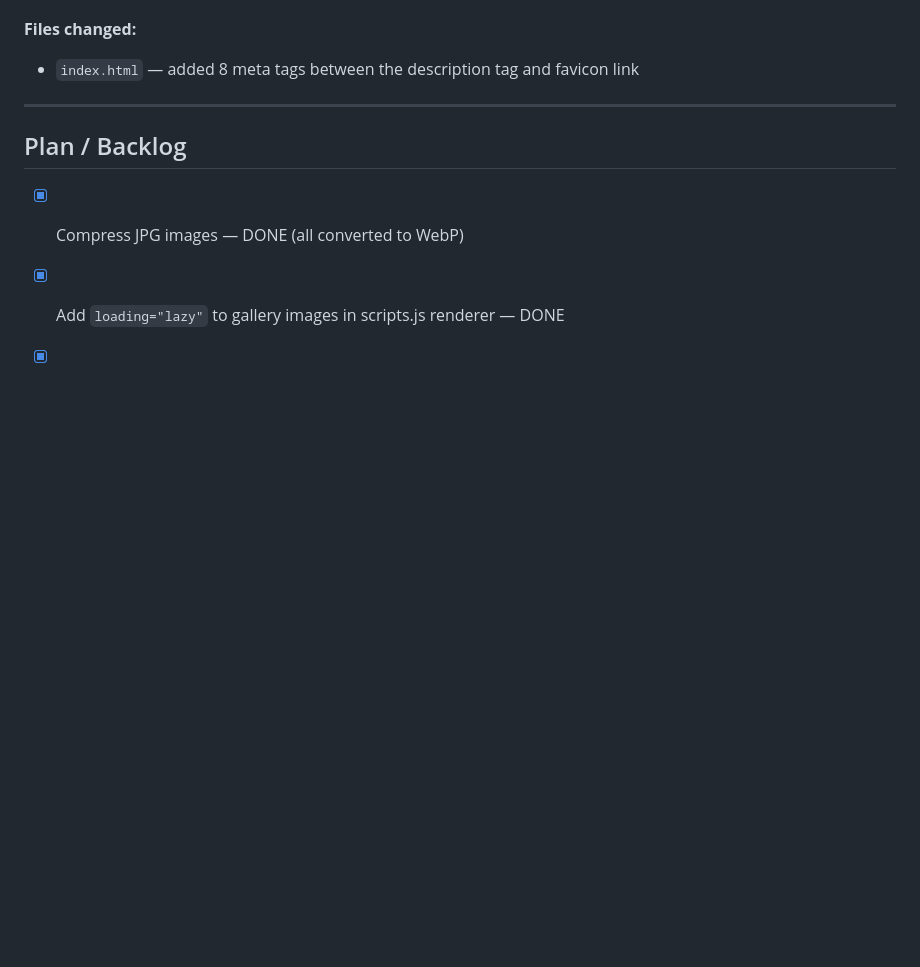
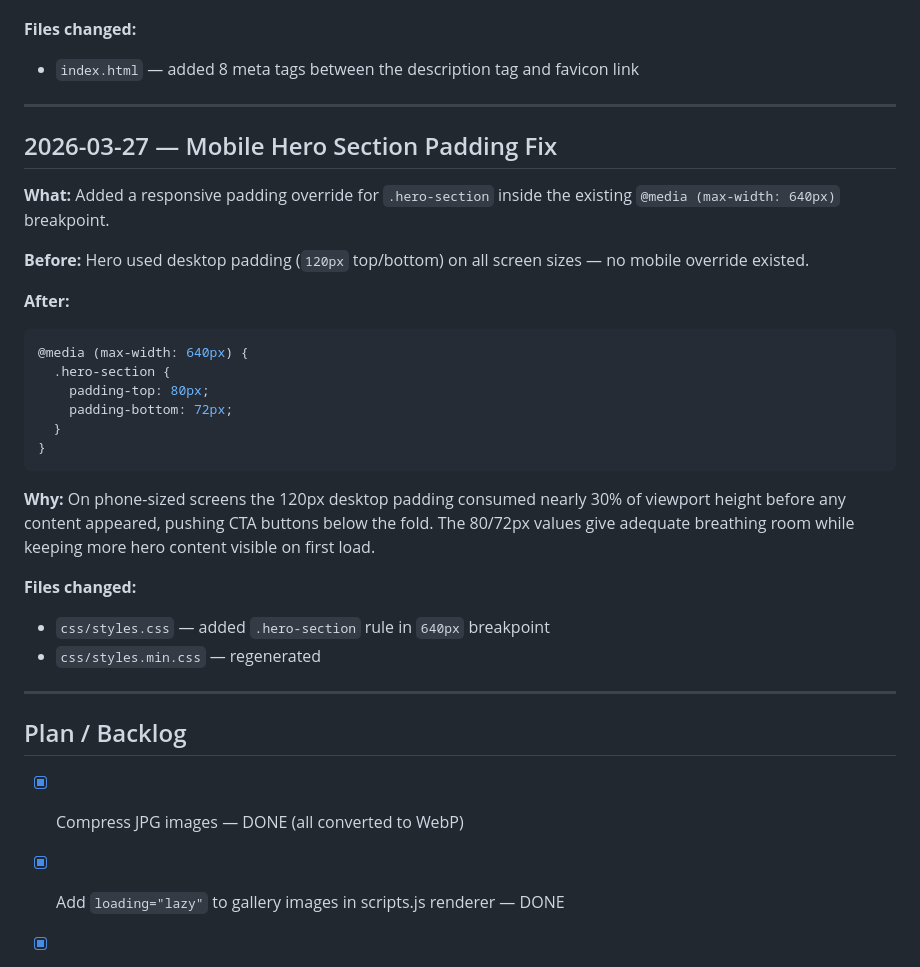
Before and after one commit to mhintz1980/Mark_Hintz-Portfolio, a Markdown page: NOTEPAD.md, the part around the change. GitHub-like rendering; blank space fills up the shorter version.

Commit message:
docs: update NOTEPAD with hero section mobile padding fix

````diff
--- a/NOTEPAD.md
+++ b/NOTEPAD.md
@@ -163,6 +163,30 @@ Track of improvements made each session. Most recent first.
 
 ---
 
+## 2026-03-27 — Mobile Hero Section Padding Fix
+
+**What:** Added a responsive padding override for `.hero-section` inside the existing `@media (max-width: 640px)` breakpoint.
+
+**Before:** Hero used desktop padding (`120px` top/bottom) on all screen sizes — no mobile override existed.
+
+**After:**
+```css
+@media (max-width: 640px) {
+  .hero-section {
+    padding-top: 80px;
+    padding-bottom: 72px;
+  }
+}
+```
+
+**Why:** On phone-sized screens the 120px desktop padding consumed nearly 30% of viewport height before any content appeared, pushing CTA buttons below the fold. The 80/72px values give adequate breathing room while keeping more hero content visible on first load.
+
+**Files changed:**
+- `css/styles.css` — added `.hero-section` rule in `640px` breakpoint
+- `css/styles.min.css` — regenerated
+
+---
+
 ## Plan / Backlog
 
 - [x] Compress JPG images — DONE (all converted to WebP)
````
